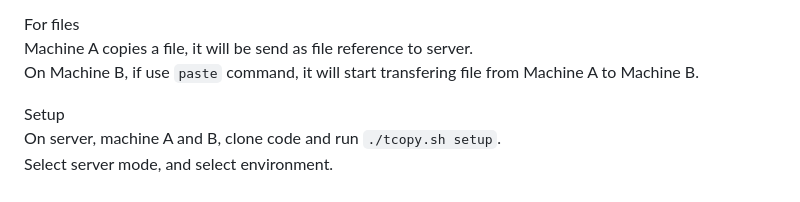
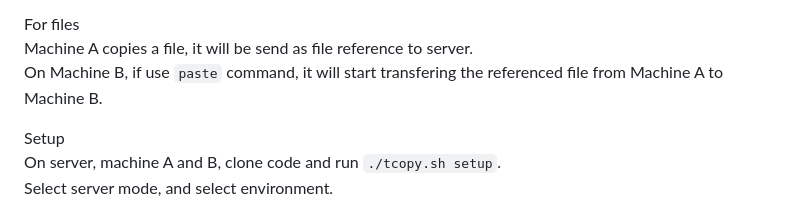
Before and after one commit to lhypds/tcopy, a Markdown page: README.md, the part around the change. GitHub-like rendering.

Commit message:
Smal fix

```diff
--- a/README.md
+++ b/README.md
@@ -24,7 +24,7 @@ Machine A copies text, it will be sent to the server, and then sent to Machine B
 
 For files
 Machine A copies a file, it will be send as file reference to server.
-On Machine B, if use `paste` command, it will start transfering file from Machine A to Machine B.
+On Machine B, if use `paste` command, it will start transfering the referenced file from Machine A to Machine B.
 
 Setup
 On server, machine A and B, clone code and run `./tcopy.sh setup`.
```
